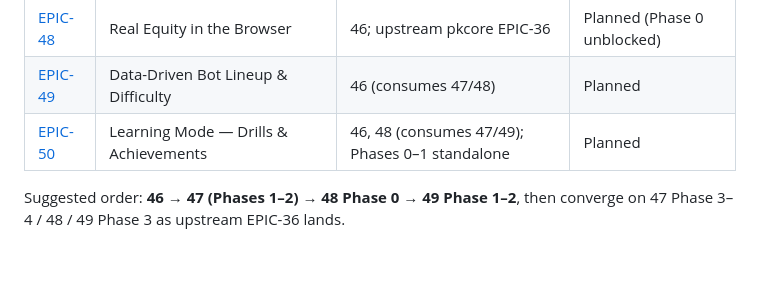
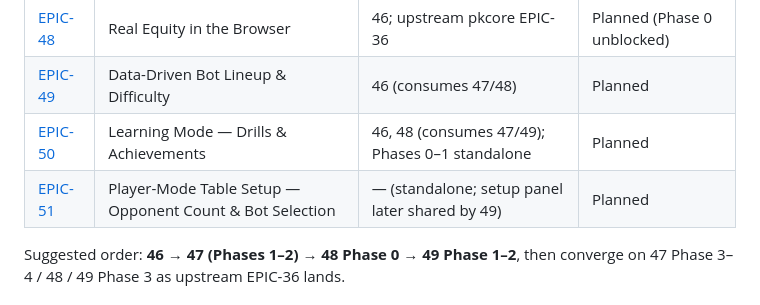
Before and after one commit to ImperialBower/pkarena0-web, a Markdown page: docs/EPICS.md, the part around the change. GitHub-like rendering; blank space fills up the shorter version.

```diff
--- a/docs/EPICS.md
+++ b/docs/EPICS.md
@@ -46,6 +46,7 @@ EPIC-48 Phase 0.
 | [EPIC-48](EPIC-48_Real_Equity_WASM.md) | Real Equity in the Browser | 46; upstream pkcore EPIC-36 | Planned (Phase 0 unblocked) |
 | [EPIC-49](EPIC-49_Bot_Lineup_Difficulty.md) | Data-Driven Bot Lineup & Difficulty | 46 (consumes 47/48) | Planned |
 | [EPIC-50](EPIC-50_Learning_Mode.md) | Learning Mode — Drills & Achievements | 46, 48 (consumes 47/49); Phases 0–1 standalone | Planned |
+| [EPIC-51](EPIC-51_Player_Mode_Table_Setup.md) | Player-Mode Table Setup — Opponent Count & Bot Selection | — (standalone; setup panel later shared by 49) | Planned |
 
 Suggested order: **46 → 47 (Phases 1–2) → 48 Phase 0 → 49 Phase 1–2**, then
 converge on 47 Phase 3–4 / 48 / 49 Phase 3 as upstream EPIC-36 lands.
```
Also changed, not shown: docs/EPIC-51_Player_Mode_Table_Setup.md (added, +315 -0 lines).
